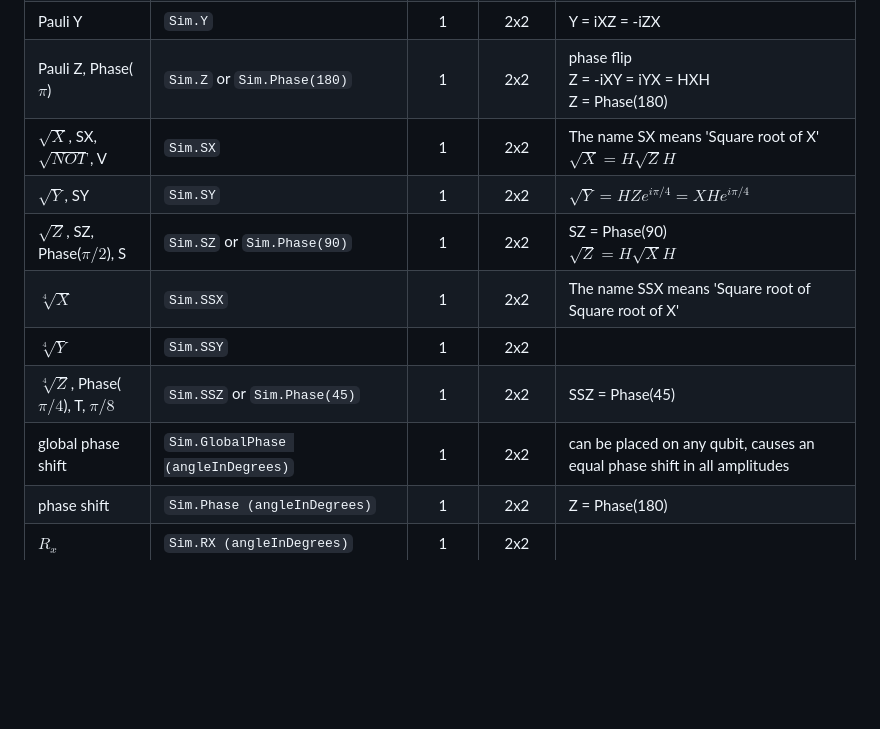
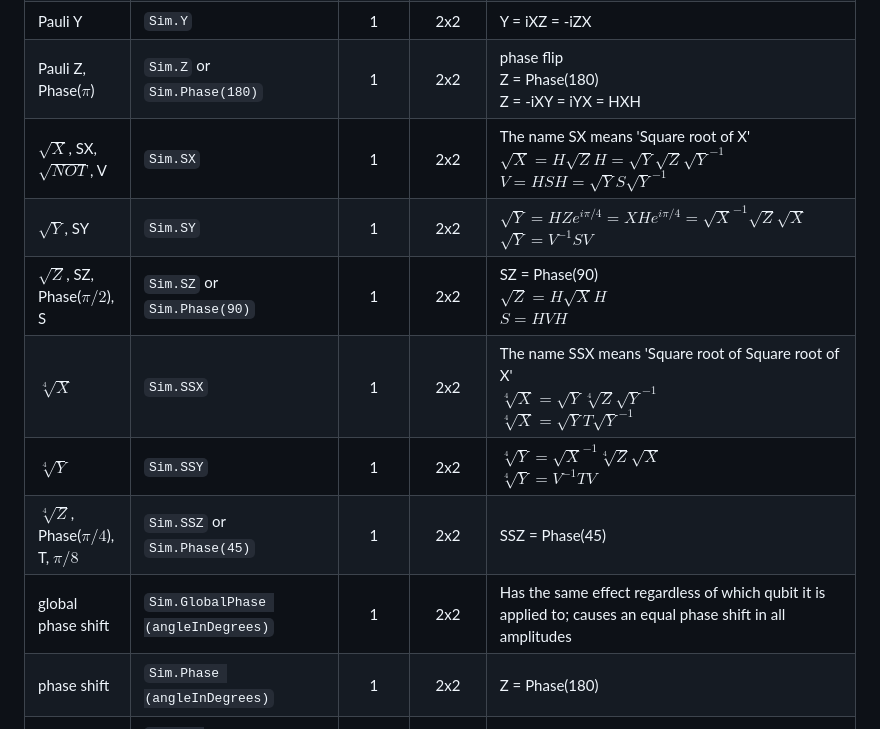
Before and after one commit to MJMcGuffin/muqcs.js, a Markdown page: README.md, the part around the change printed below. Drawn GitHub-style; blank space fills up the shorter version.

Commit message:
more identities

```diff
--- a/README.md
+++ b/README.md
@@ -263,12 +263,12 @@ Matrices encoding the effect of a quantum gate:
 | Pauli Y        | `Sim.Y`    | 1 | 2x2 | Y = iXZ = -iZX |
-| Pauli Z, Phase($\pi$) | `Sim.Z` or `Sim.Phase(180)` | 1 | 2x2 | phase flip <br> Z = -iXY = iYX = HXH <br> Z = Phase(180) |
-| $\sqrt{X}$, SX, $\sqrt{NOT}$, V | `Sim.SX` | 1 | 2x2 | The name SX means 'Square root of X' <br> $\sqrt{X} = H \sqrt{Z} H$ |
-| $\sqrt{Y}$, SY        | `Sim.SY` | 1 | 2x2 | $\sqrt{Y} = H Z e^{i\pi/4} = X H e^{i\pi/4}$ |
-| $\sqrt{Z}$, SZ, Phase($\pi/2$), S | `Sim.SZ` or `Sim.Phase(90)` | 1 | 2x2 | SZ = Phase(90) <br> $\sqrt{Z} = H \sqrt{X} H$ |
-| $\sqrt[4]{X}$         | `Sim.SSX` | 1 | 2x2 | The name SSX means 'Square root of Square root of X' |
-| $\sqrt[4]{Y}$         | `Sim.SSY` | 1 | 2x2 |  |
+| Pauli Z, Phase($\pi$) | `Sim.Z` or `Sim.Phase(180)` | 1 | 2x2 | phase flip <br> Z = Phase(180) <br> Z = -iXY = iYX = HXH |
+| $\sqrt{X}$, SX, $\sqrt{NOT}$, V | `Sim.SX` | 1 | 2x2 | The name SX means 'Square root of X' <br> $\sqrt{X} = H \sqrt{Z} H = \sqrt{Y} \sqrt{Z} \sqrt{Y}^{-1}$ <br> $V = H S H = \sqrt{Y} S \sqrt{Y}^{-1}$ |
+| $\sqrt{Y}$, SY        | `Sim.SY` | 1 | 2x2 | $\sqrt{Y} = H Z e^{i\pi/4} = X H e^{i\pi/4} = \sqrt{X}^{-1} \sqrt{Z} \sqrt{X}$ <br> $\sqrt{Y} = V^{-1} S V$ |
+| $\sqrt{Z}$, SZ, Phase($\pi/2$), S | `Sim.SZ` or `Sim.Phase(90)` | 1 | 2x2 | SZ = Phase(90) <br> $\sqrt{Z} = H \sqrt{X} H$ <br> $S = H V H$ |
+| $\sqrt[4]{X}$         | `Sim.SSX` | 1 | 2x2 | The name SSX means 'Square root of Square root of X' <br> $\sqrt[4]{X} = \sqrt{Y} \sqrt[4]{Z} \sqrt{Y}^{-1}$ <br> $\sqrt[4]{X} = \sqrt{Y} T \sqrt{Y}^{-1}$ |
+| $\sqrt[4]{Y}$         | `Sim.SSY` | 1 | 2x2 | $\sqrt[4]{Y} = \sqrt{X}^{-1} \sqrt[4]{Z} \sqrt{X}$ <br> $\sqrt[4]{Y} = V^{-1} T V$ |
 | $\sqrt[4]{Z}$, Phase($\pi/4$), T, $\pi/8$ | `Sim.SSZ` or `Sim.Phase(45)` | 1 | 2x2 | SSZ = Phase(45) |
-| global phase shift    | `Sim.GlobalPhase (angleInDegrees)` |  1 | 2x2 | can be placed on any qubit, causes an equal phase shift in all amplitudes |
+| global phase shift    | `Sim.GlobalPhase (angleInDegrees)` |  1 | 2x2 | Has the same effect regardless of which qubit it is applied to; causes an equal phase shift in all amplitudes |
 | phase shift    | `Sim.Phase (angleInDegrees)` | 1 | 2x2 | Z = Phase(180) |
 | $R_x$          | `Sim.RX (angleInDegrees)`    | 1 | 2x2 |  |
 | $R_y$          | `Sim.RY (angleInDegrees)`    | 1 | 2x2 |  |
```
Also changed, not shown: other parts of README.md (+1 -1 lines).
